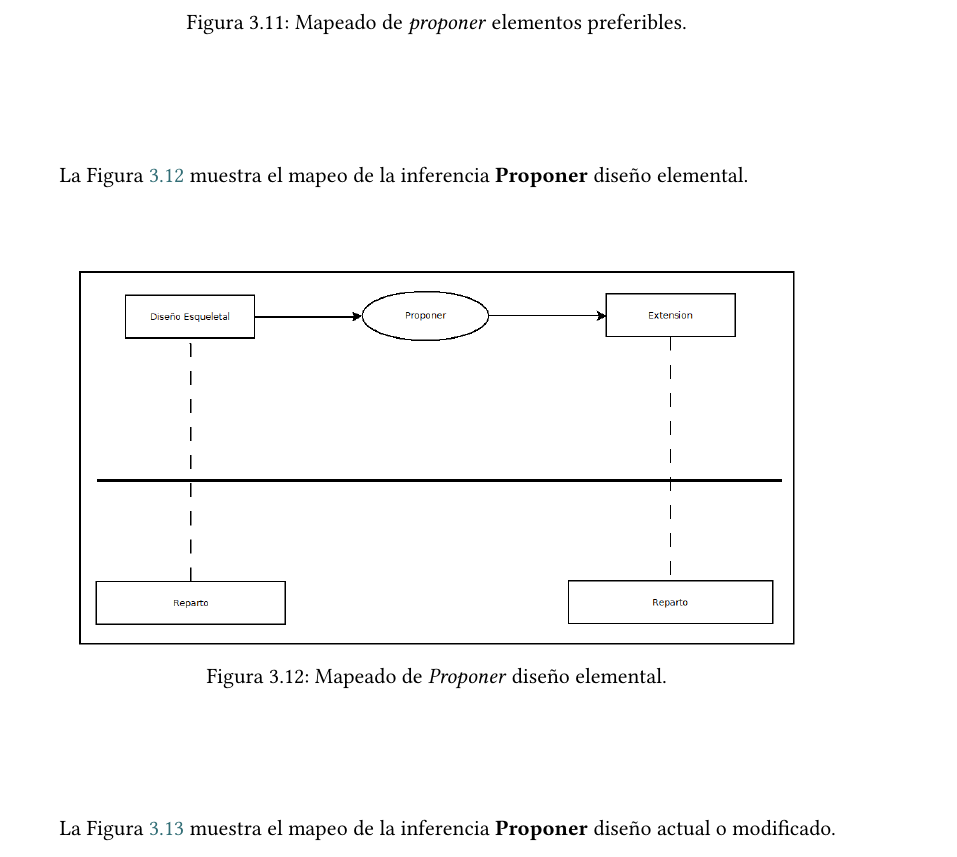
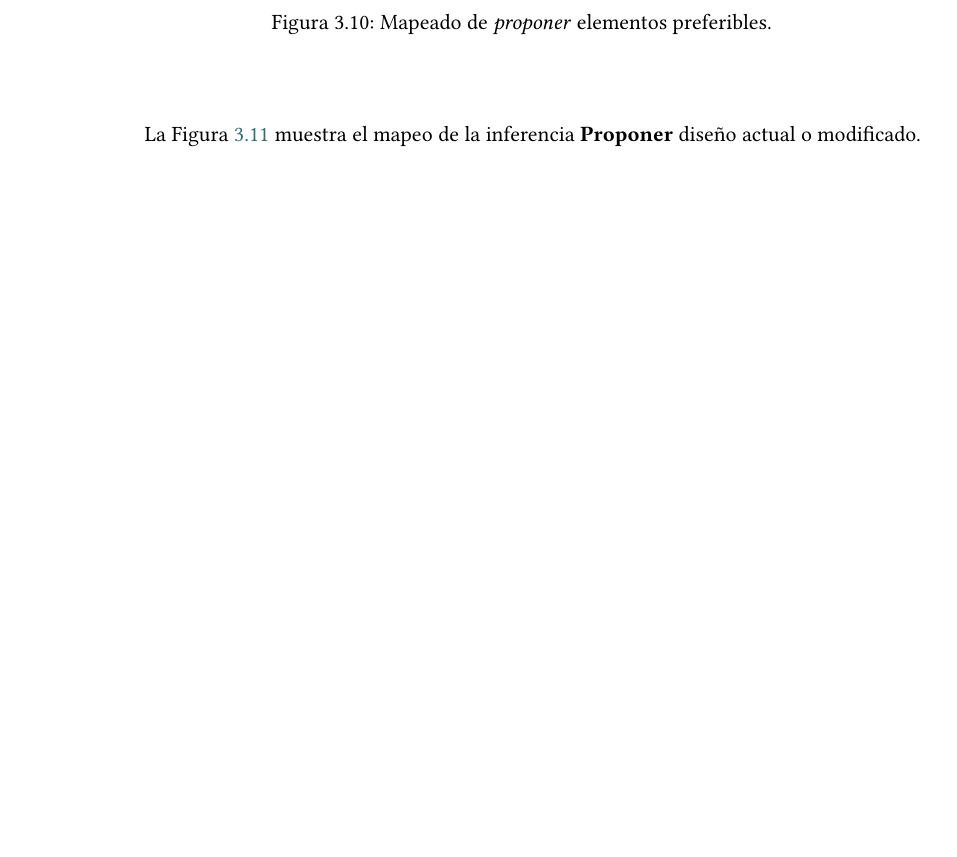
Before and after one commit to PedroPazosCurra/Desarrollo_Sistema_Inteligente, a LaTeX thesis (main.tex, which reads contido/Tema_3.tex): part of page 40 of 54 before the commit and part of page 39 of 54 after it, cut so that both start at the same text, the shorter picture padded with empty space. Compiled offline with XeLaTeX.

Commit message:
Organizando código

```diff
--- a/contido/Tema_3.tex
+++ b/contido/Tema_3.tex
@@ -221,14 +213,6 @@ La Figura \ref{fig:PreferiblesProponerExtension} muestra el mapeo de la inferenc
   \centering
   \includegraphics[scale=0.35]{imaxes/PreferiblesProponerExtension.png}
   \caption{\label{fig:PreferiblesProponerExtension}Mapeado de \textit{proponer} elementos preferibles.}
-\end{figure}
-
-La Figura \ref{fig:DisenoEsqueletalProponerExtension} muestra el mapeo de la inferencia \textbf{Proponer} diseño elemental.
-
-\begin{figure}[H]
-  \centering
-  \includegraphics[scale=0.35]{imaxes/DisenoEsqueletalProponerExtension.png}
-  \caption{\label{fig:DisenoEsqueletalProponerExtension}Mapeado de \textit{Proponer} diseño elemental.}
 \end{figure}
 
 La Figura \ref{fig:DisenoProponerExtension} muestra el mapeo de la inferencia \textbf{Proponer} diseño actual o modificado.
```
Also changed, not shown: imaxes/PlantillaConfiguracion.png, contido/Tema_3.tex (10 more changed lines), 1 other file.
